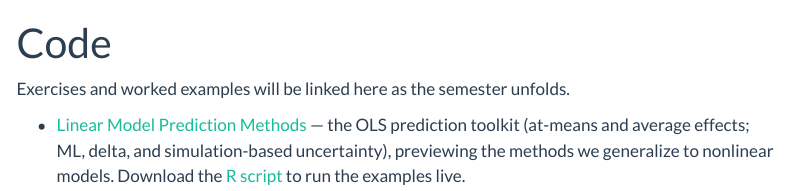
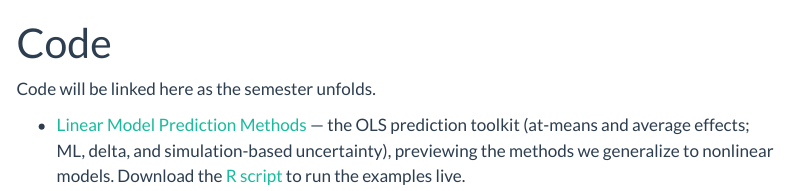
Before and after one commit to clavedark/MLEfall26, a Quarto document (code.qmd): the page in a window 1100 px wide, from its top. Rendered offline with R 4.5, knitr and Pandoc in place of Quarto, with nearby package versions; menus at the side of the page are left out.

Commit message:
Update code.qmd

```diff
--- a/code.qmd
+++ b/code.qmd
@@ -2,7 +2,7 @@
 title: "Code"
 ---
 
-Exercises and worked examples will be linked here as the semester unfolds.
+Code will be linked here as the semester unfolds.
 
 - [Linear Model Prediction Methods](predictionOLS26.qmd) — the OLS prediction toolkit (at-means and average effects; ML, delta, and simulation-based uncertainty), previewing the methods we generalize to nonlinear models. Download the [R script](https://github.com/clavedark/MLEfall26/blob/main/predictionOLS26.R) to run the examples live.
 
```
